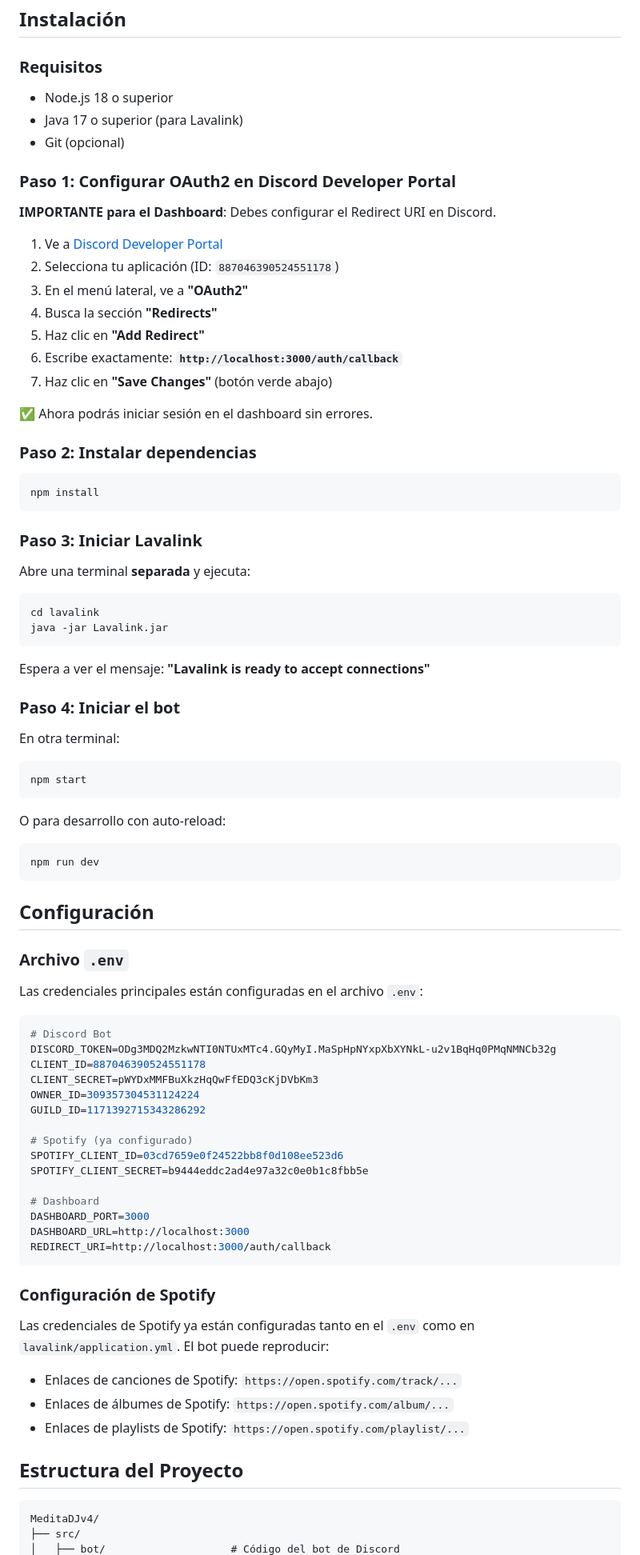
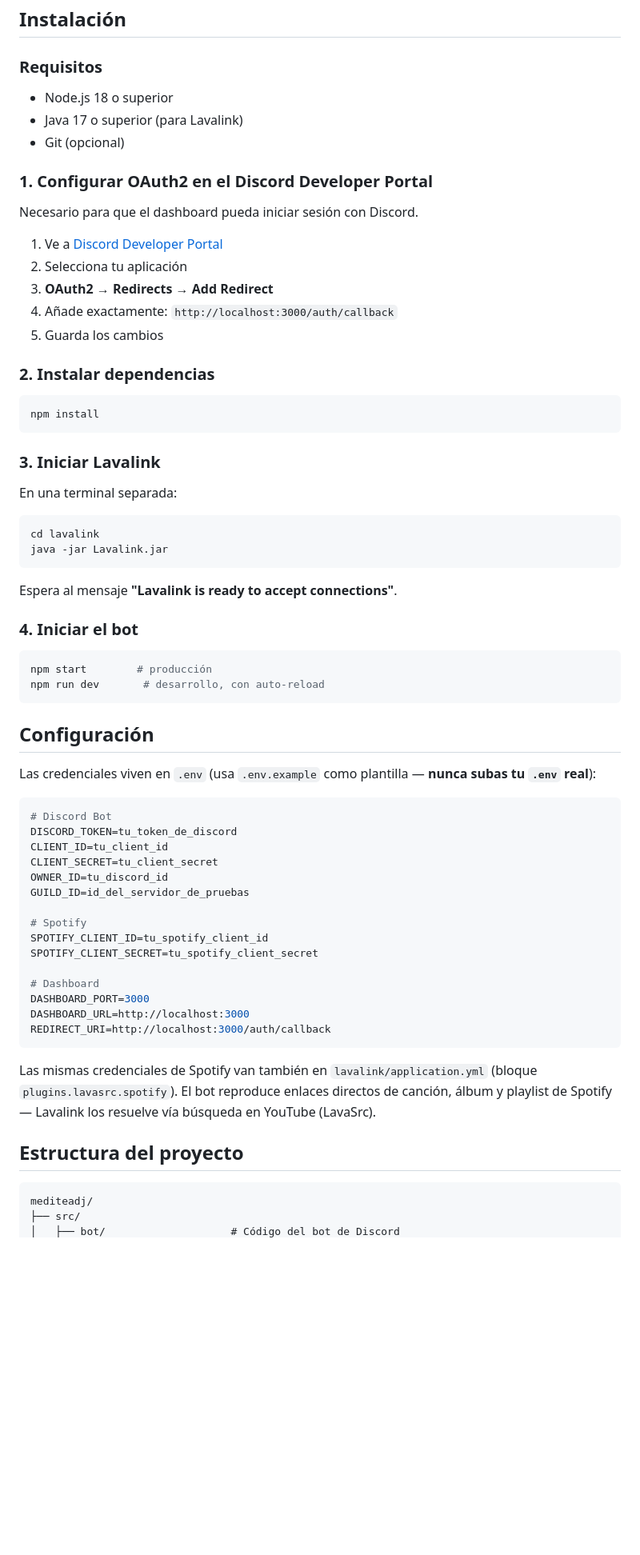
Before and after one commit to Concara3443/MediteaDJv4, a Markdown page: README.md, the part around one of its changes. Shown at 80% size. Rendered like a GitHub page; blank space fills up the shorter version.

````diff
--- a/README.md
+++ b/README.md
@@ -41,72 +107,60 @@ Meditea DJ está diseñado con los colores corporativos de Meditea Airlines:
 ## Instalación
 
 ### Requisitos
+
 - Node.js 18 o superior
 - Java 17 o superior (para Lavalink)
 - Git (opcional)
 
-### Paso 1: Configurar OAuth2 en Discord Developer Portal
+### 1. Configurar OAuth2 en el Discord Developer Portal
 
-**IMPORTANTE para el Dashboard**: Debes configurar el Redirect URI en Discord.
+Necesario para que el dashboard pueda iniciar sesión con Discord.
 
 1. Ve a [Discord Developer Portal](https://discord.com/developers/applications)
-2. Selecciona tu aplicación (ID: `887046390524551178`)
-3. En el menú lateral, ve a **"OAuth2"**
-4. Busca la sección **"Redirects"**
-5. Haz clic en **"Add Redirect"**
-6. Escribe exactamente: **`http://localhost:3000/auth/callback`**
-7. Haz clic en **"Save Changes"** (botón verde abajo)
+2. Selecciona tu aplicación
+3. **OAuth2 → Redirects → Add Redirect**
+4. Añade exactamente: `http://localhost:3000/auth/callback`
+5. Guarda los cambios
 
-✅ Ahora podrás iniciar sesión en el dashboard sin errores.
-
-### Paso 2: Instalar dependencias
+### 2. Instalar dependencias
 
 ```bash
 npm install
 ```
 
-### Paso 3: Iniciar Lavalink
+### 3. Iniciar Lavalink
 
-Abre una terminal **separada** y ejecuta:
+En una terminal separada:
 
 ```bash
 cd lavalink
 java -jar Lavalink.jar
 ```
 
-Espera a ver el mensaje: **"Lavalink is ready to accept connections"**
+Espera al mensaje **"Lavalink is ready to accept connections"**.
 
-### Paso 4: Iniciar el bot
-
-En otra terminal:
+### 4. Iniciar el bot
 
 ```bash
-npm start
-```
-
-O para desarrollo con auto-reload:
-
-```bash
-npm run dev
+npm start        # producción
+npm run dev       # desarrollo, con auto-reload
 ```
 
 ## Configuración
 
-### Archivo `.env`
-
-Las credenciales principales están configuradas en el archivo `.env`:
+Las credenciales viven en `.env` (usa `.env.example` como plantilla — **nunca subas tu `.env` real**):
 
 ```env
 # Discord Bot
-DISCORD_TOKEN=ODg3MDQ2MzkwNTI0NTUxMTc4.GQyMyI.MaSpHpNYxpXbXYNkL-u2v1BqHq0PMqNMNCb32g
-CLIENT_ID=887046390524551178
-CLIENT_SECRET=pWYDxMMFBuXkzHqQwFfEDQ3cKjDVbKm3
-OWNER_ID=309357304531124224
-GUILD_ID=1171392715343286292
+DISCORD_TOKEN=tu_token_de_discord
+CLIENT_ID=tu_client_id
+CLIENT_SECRET=tu_client_secret
+OWNER_ID=tu_discord_id
+GUILD_ID=id_del_servidor_de_pruebas
 
-# Spotify (ya configurado)
-SPOTIFY_CLIENT_ID=03cd7659e0f24522bb8f0d108ee523d6
-SPOTIFY_CLIENT_SECRET=b9444eddc2ad4e97a32c0e0b1c8fbb5e
+# Spotify
+SPOTIFY_CLIENT_ID=tu_spotify_client_id
+SPOTIFY_CLIENT_SECRET=tu_spotify_client_secret
 
 # Dashboard
 DASHBOARD_PORT=3000
@@ -114,17 +168,11 @@ DASHBOARD_URL=http://localhost:3000
 REDIRECT_URI=http://localhost:3000/auth/callback
 ```
 
-### Configuración de Spotify
+Las mismas credenciales de Spotify van también en `lavalink/application.yml` (bloque `plugins.lavasrc.spotify`). El bot reproduce enlaces directos de canción, álbum y playlist de Spotify — Lavalink los resuelve vía búsqueda en YouTube (LavaSrc).
 
-Las credenciales de Spotify ya están configuradas tanto en el `.env` como en `lavalink/application.yml`.
-El bot puede reproducir:
-- Enlaces de canciones de Spotify: `https://open.spotify.com/track/...`
-- Enlaces de álbumes de Spotify: `https://open.spotify.com/album/...`
-- Enlaces de playlists de Spotify: `https://open.spotify.com/playlist/...`
-
-## Estructura del Proyecto
+## Estructura del proyecto
 
 ```
-MeditaDJv4/
+mediteadj/
 ├── src/
 │   ├── bot/                    # Código del bot de Discord
````
Also changed, not shown: other parts of README.md (+136 -216 lines), CLAUDE.md (added, +19 -0 lines).
